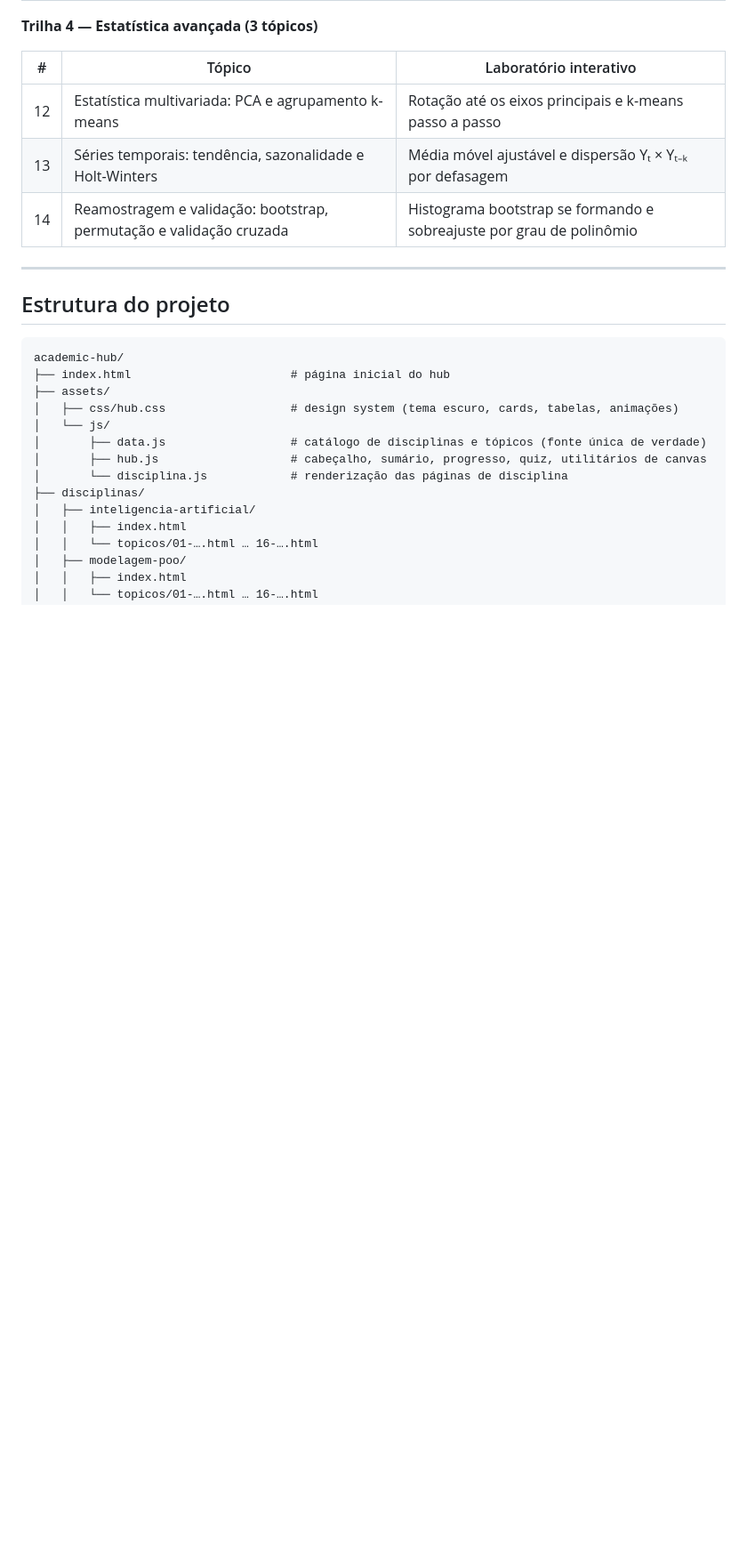
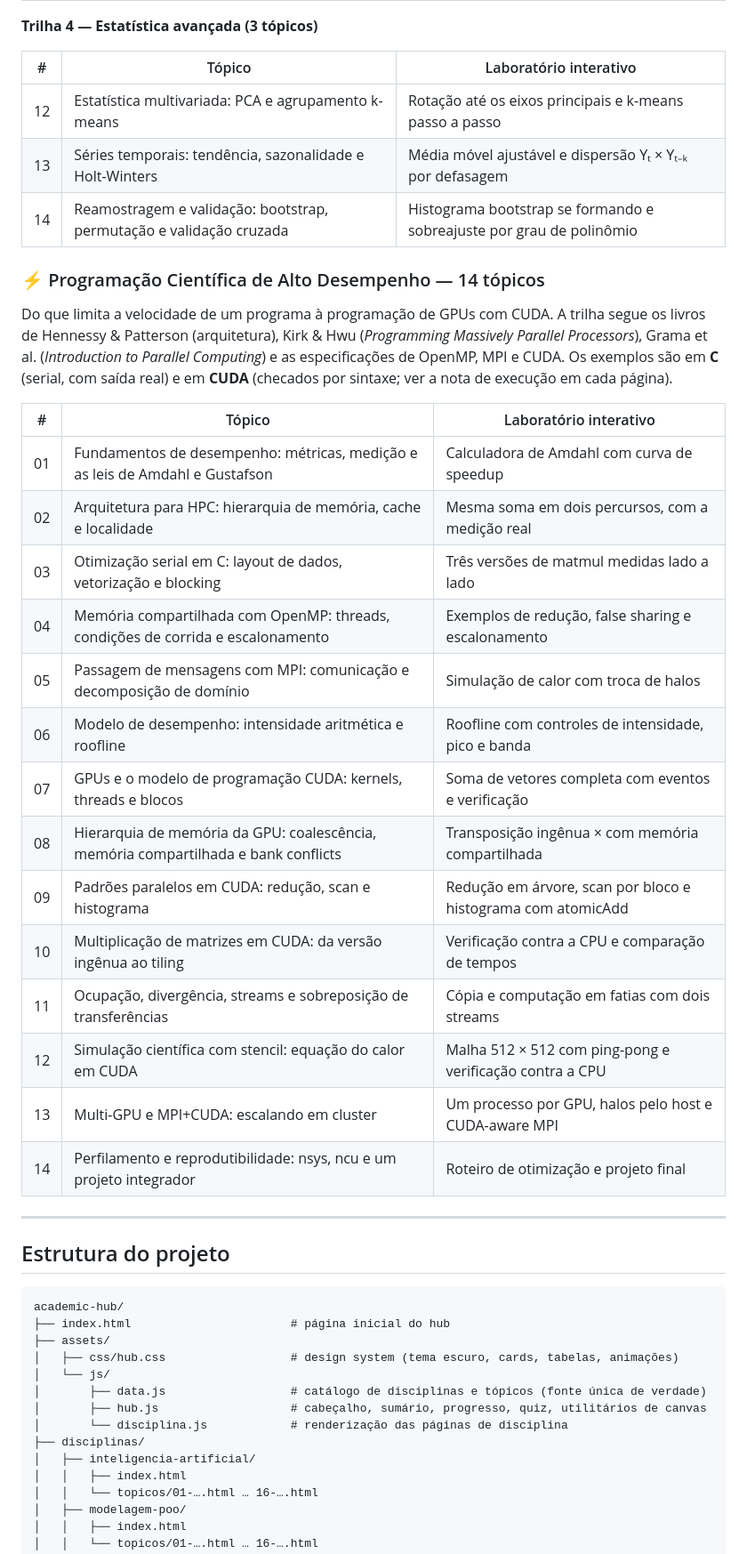
Before and after one commit to luiscarlosjunior/academic-hub, a Markdown page: README.md, the part around one of its changes. Shown at 89% size. GitHub-like rendering; blank space fills up the shorter version.

Commit message:
Documenta a disciplina de programação científica de HPC no README
Co-Authored-By: Claude Haiku 5.5 <noreply@anthropic.com>

```diff
--- a/README.md
+++ b/README.md
@@ -223,6 +223,27 @@ Da estatística básica à regressão paramétrica e não paramétrica, passando
 | 13 | Séries temporais: tendência, sazonalidade e Holt-Winters | Média móvel ajustável e dispersão Yₜ × Yₜ₋ₖ por defasagem |
 | 14 | Reamostragem e validação: bootstrap, permutação e validação cruzada | Histograma bootstrap se formando e sobreajuste por grau de polinômio |
 
+### ⚡ Programação Científica de Alto Desempenho — 14 tópicos
+
+Do que limita a velocidade de um programa à programação de GPUs com CUDA. A trilha segue os livros de Hennessy & Patterson (arquitetura), Kirk & Hwu (*Programming Massively Parallel Processors*), Grama et al. (*Introduction to Parallel Computing*) e as especificações de OpenMP, MPI e CUDA. Os exemplos são em **C** (serial, com saída real) e em **CUDA** (checados por sintaxe; ver a nota de execução em cada página).
+
+| # | Tópico | Laboratório interativo |
+|---|--------|------------------------|
+| 01 | Fundamentos de desempenho: métricas, medição e as leis de Amdahl e Gustafson | Calculadora de Amdahl com curva de speedup |
+| 02 | Arquitetura para HPC: hierarquia de memória, cache e localidade | Mesma soma em dois percursos, com a medição real |
+| 03 | Otimização serial em C: layout de dados, vetorização e blocking | Três versões de matmul medidas lado a lado |
+| 04 | Memória compartilhada com OpenMP: threads, condições de corrida e escalonamento | Exemplos de redução, false sharing e escalonamento |
+| 05 | Passagem de mensagens com MPI: comunicação e decomposição de domínio | Simulação de calor com troca de halos |
+| 06 | Modelo de desempenho: intensidade aritmética e roofline | Roofline com controles de intensidade, pico e banda |
+| 07 | GPUs e o modelo de programação CUDA: kernels, threads e blocos | Soma de vetores completa com eventos e verificação |
+| 08 | Hierarquia de memória da GPU: coalescência, memória compartilhada e bank conflicts | Transposição ingênua × com memória compartilhada |
+| 09 | Padrões paralelos em CUDA: redução, scan e histograma | Redução em árvore, scan por bloco e histograma com atomicAdd |
+| 10 | Multiplicação de matrizes em CUDA: da versão ingênua ao tiling | Verificação contra a CPU e comparação de tempos |
+| 11 | Ocupação, divergência, streams e sobreposição de transferências | Cópia e computação em fatias com dois streams |
+| 12 | Simulação científica com stencil: equação do calor em CUDA | Malha 512 × 512 com ping-pong e verificação contra a CPU |
+| 13 | Multi-GPU e MPI+CUDA: escalando em cluster | Um processo por GPU, halos pelo host e CUDA-aware MPI |
+| 14 | Perfilamento e reprodutibilidade: nsys, ncu e um projeto integrador | Roteiro de otimização e projeto final |
+
 
 ---
 
```
Also changed, not shown: other parts of README.md (+5 -0 lines).
